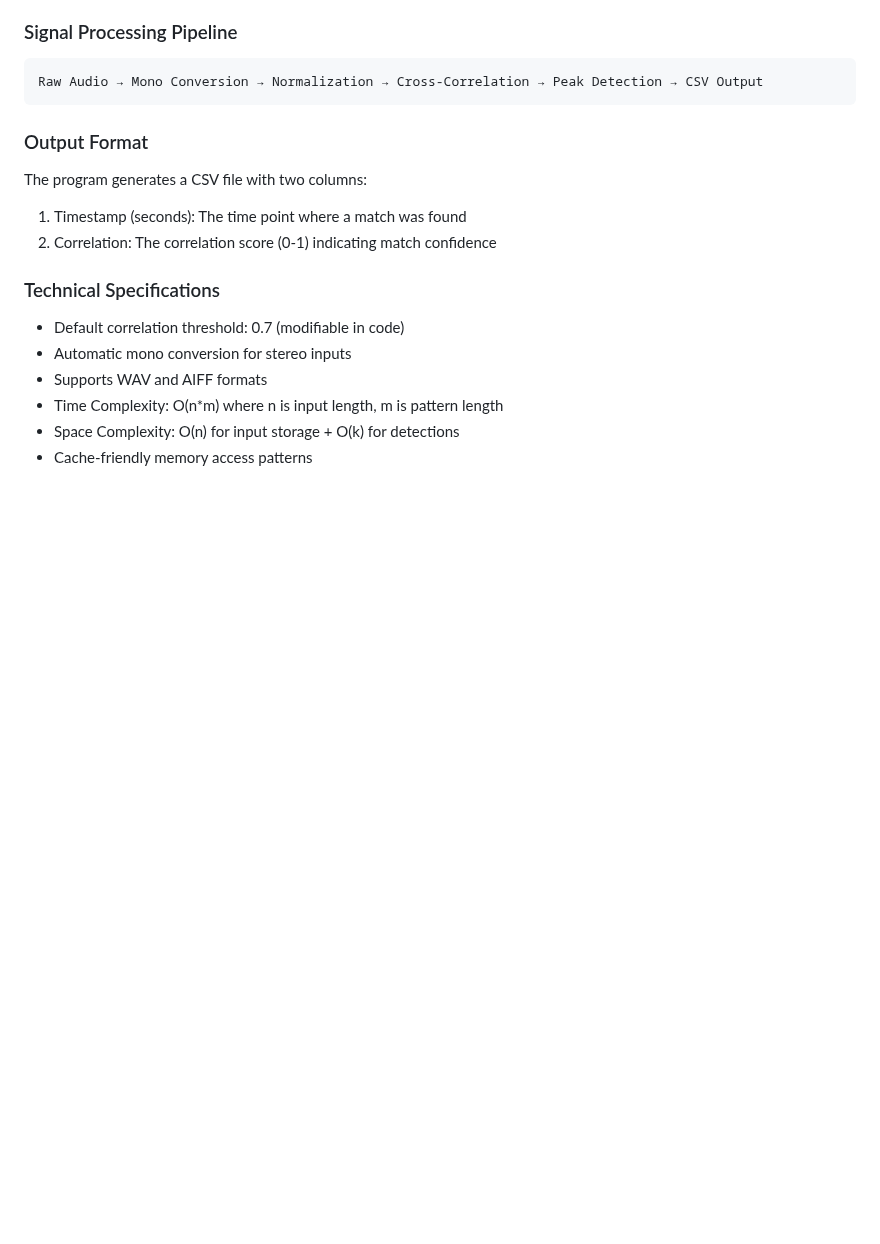
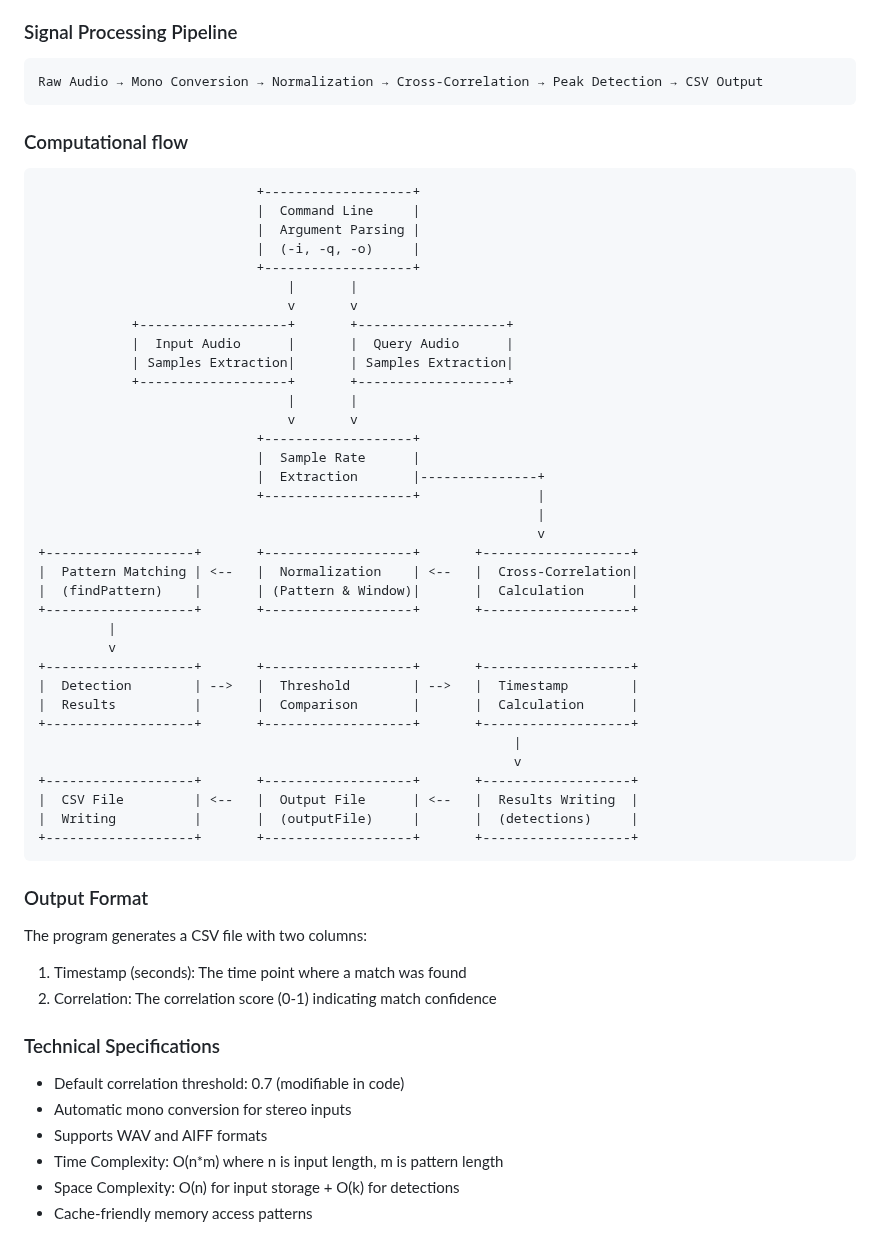
Before and after one commit to subharya83/cvml-exercise, a Markdown page: ex14/README.md, the part around the change. GitHub-like rendering; blank space fills up the shorter version.

Commit message:
ex14: Computational flow added

````diff
--- a/ex14/README.md
+++ b/ex14/README.md
@@ -56,6 +56,45 @@ The normalization factor ensures that R(t) ∈ [-1,1], making the detection thre
 ### Signal Processing Pipeline
 ```
 Raw Audio → Mono Conversion → Normalization → Cross-Correlation → Peak Detection → CSV Output
+```
+
+### Computational flow
+```
+                            +-------------------+
+                            |  Command Line     |
+                            |  Argument Parsing |
+                            |  (-i, -q, -o)     |
+                            +-------------------+
+                                |       |
+                                v       v
+            +-------------------+       +-------------------+
+            |  Input Audio      |       |  Query Audio      |
+            | Samples Extraction|       | Samples Extraction|
+            +-------------------+       +-------------------+
+                                |       |
+                                v       v
+                            +-------------------+
+                            |  Sample Rate      |
+                            |  Extraction       |---------------+
+                            +-------------------+               |
+                                                                |
+                                                                v
++-------------------+       +-------------------+       +-------------------+
+|  Pattern Matching | <--   |  Normalization    | <--   |  Cross-Correlation|
+|  (findPattern)    |       | (Pattern & Window)|       |  Calculation      |
++-------------------+       +-------------------+       +-------------------+
+         |
+         v
++-------------------+       +-------------------+       +-------------------+
+|  Detection        | -->   |  Threshold        | -->   |  Timestamp        |
+|  Results          |       |  Comparison       |       |  Calculation      |
++-------------------+       +-------------------+       +-------------------+
+                                                             |
+                                                             v
++-------------------+       +-------------------+       +-------------------+
+|  CSV File         | <--   |  Output File      | <--   |  Results Writing  |
+|  Writing          |       |  (outputFile)     |       |  (detections)     |
++-------------------+       +-------------------+       +-------------------+
 ```
 
 ### Output Format
````
